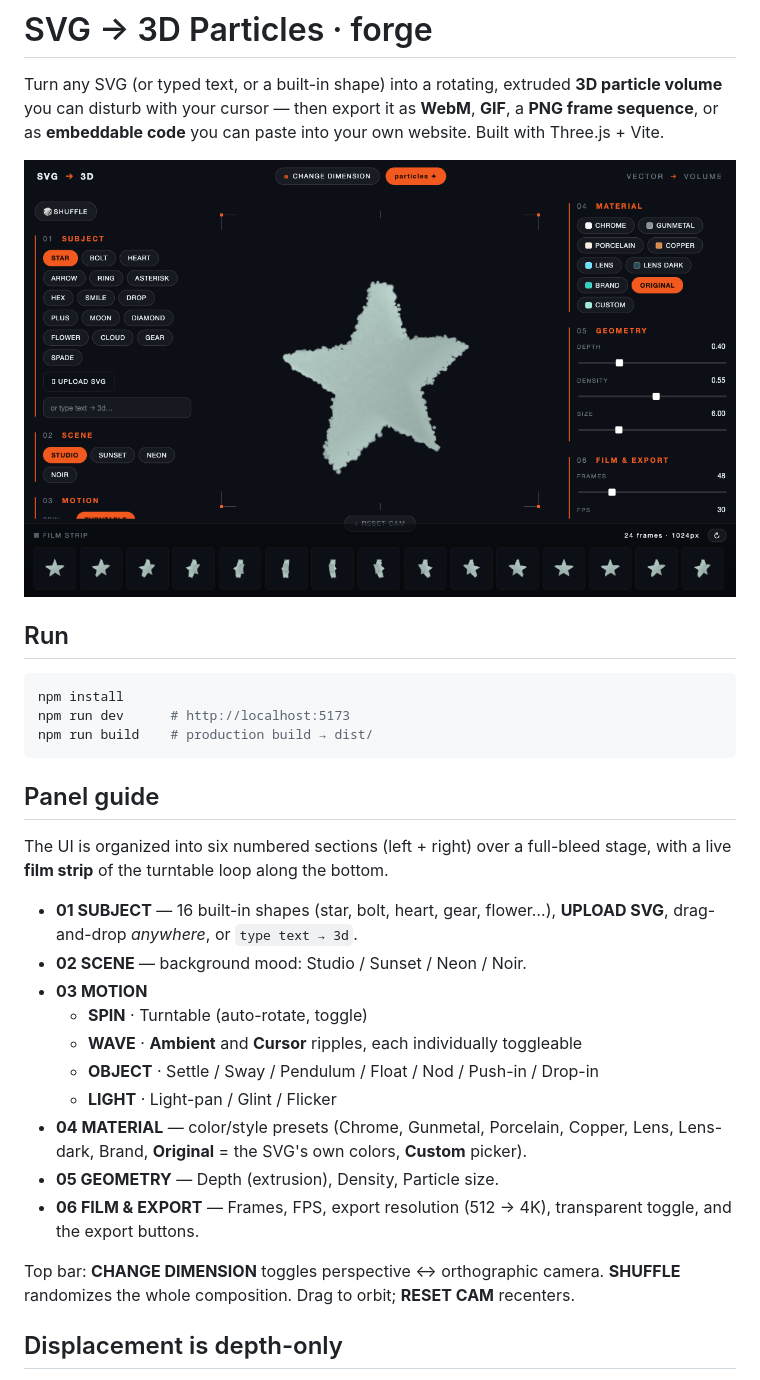
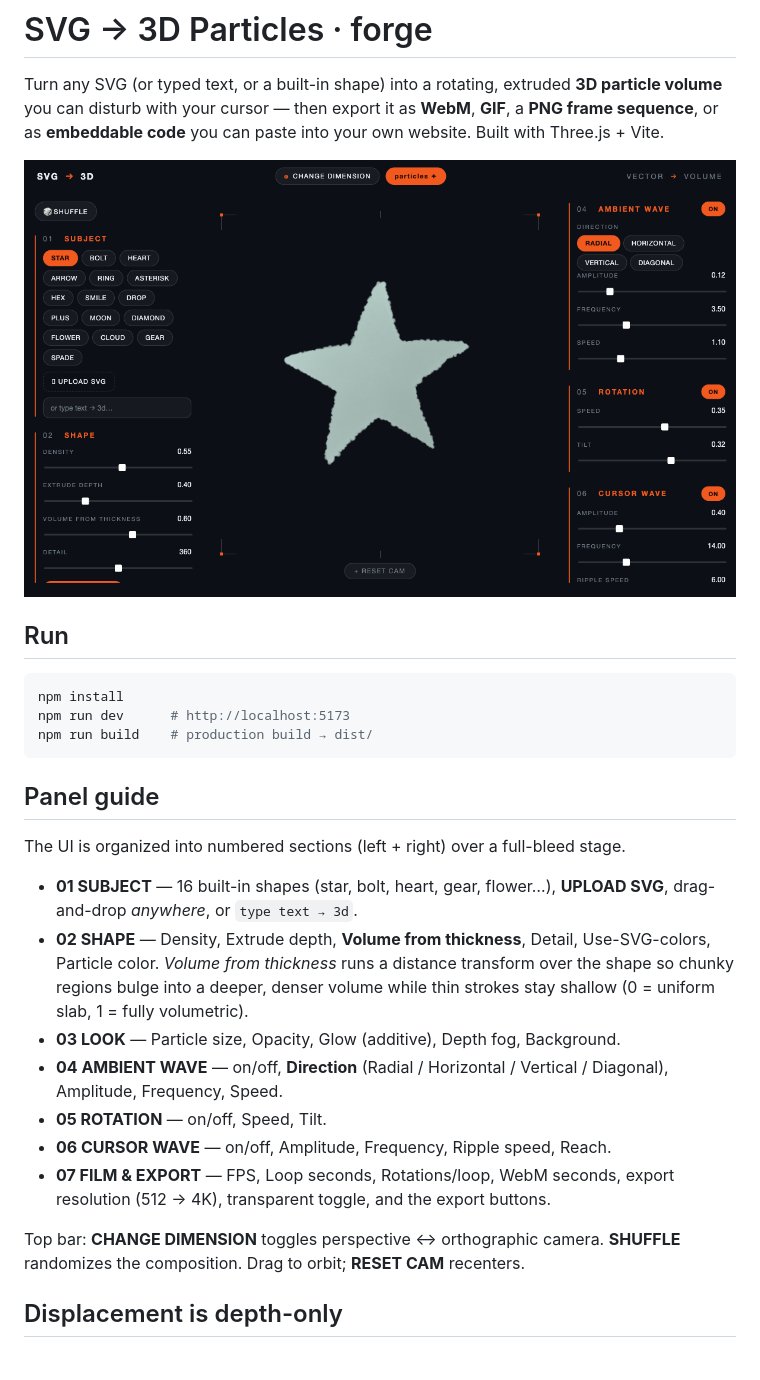
Before and after one commit to aivsomkar/svgto3Dparticle, a Markdown page: README.md, the part around the change. Rendered like a GitHub page; pictures changed too: preview.png.

Commit message:
Thickness-based volume, wave direction, SVG-clipping fix; remove film strip

```diff
--- a/README.md
+++ b/README.md
@@ -17,25 +17,24 @@ npm run build    # production build → dist/
 
 ## Panel guide
 
-The UI is organized into six numbered sections (left + right) over a full-bleed
-stage, with a live **film strip** of the turntable loop along the bottom.
+The UI is organized into numbered sections (left + right) over a full-bleed stage.
 
 - **01 SUBJECT** — 16 built-in shapes (star, bolt, heart, gear, flower…),
   **UPLOAD SVG**, drag-and-drop *anywhere*, or `type text → 3d`.
-- **02 SCENE** — background mood: Studio / Sunset / Neon / Noir.
-- **03 MOTION**
-  - **SPIN** · Turntable (auto-rotate, toggle)
-  - **WAVE** · **Ambient** and **Cursor** ripples, each individually toggleable
-  - **OBJECT** · Settle / Sway / Pendulum / Float / Nod / Push-in / Drop-in
-  - **LIGHT** · Light-pan / Glint / Flicker
-- **04 MATERIAL** — color/style presets (Chrome, Gunmetal, Porcelain, Copper,
-  Lens, Lens-dark, Brand, **Original** = the SVG's own colors, **Custom** picker).
-- **05 GEOMETRY** — Depth (extrusion), Density, Particle size.
-- **06 FILM & EXPORT** — Frames, FPS, export resolution (512 → 4K), transparent
-  toggle, and the export buttons.
+- **02 SHAPE** — Density, Extrude depth, **Volume from thickness**, Detail,
+  Use-SVG-colors, Particle color. *Volume from thickness* runs a distance
+  transform over the shape so chunky regions bulge into a deeper, denser volume
+  while thin strokes stay shallow (0 = uniform slab, 1 = fully volumetric).
+- **03 LOOK** — Particle size, Opacity, Glow (additive), Depth fog, Background.
+- **04 AMBIENT WAVE** — on/off, **Direction** (Radial / Horizontal / Vertical /
+  Diagonal), Amplitude, Frequency, Speed.
+- **05 ROTATION** — on/off, Speed, Tilt.
+- **06 CURSOR WAVE** — on/off, Amplitude, Frequency, Ripple speed, Reach.
+- **07 FILM & EXPORT** — FPS, Loop seconds, Rotations/loop, WebM seconds,
+  export resolution (512 → 4K), transparent toggle, and the export buttons.
 
 Top bar: **CHANGE DIMENSION** toggles perspective ↔ orthographic camera.
-**SHUFFLE** randomizes the whole composition. Drag to orbit; **RESET CAM** recenters.
+**SHUFFLE** randomizes the composition. Drag to orbit; **RESET CAM** recenters.
 
 ## Displacement is depth-only
 
```
Also changed, not shown: 8 other files.
